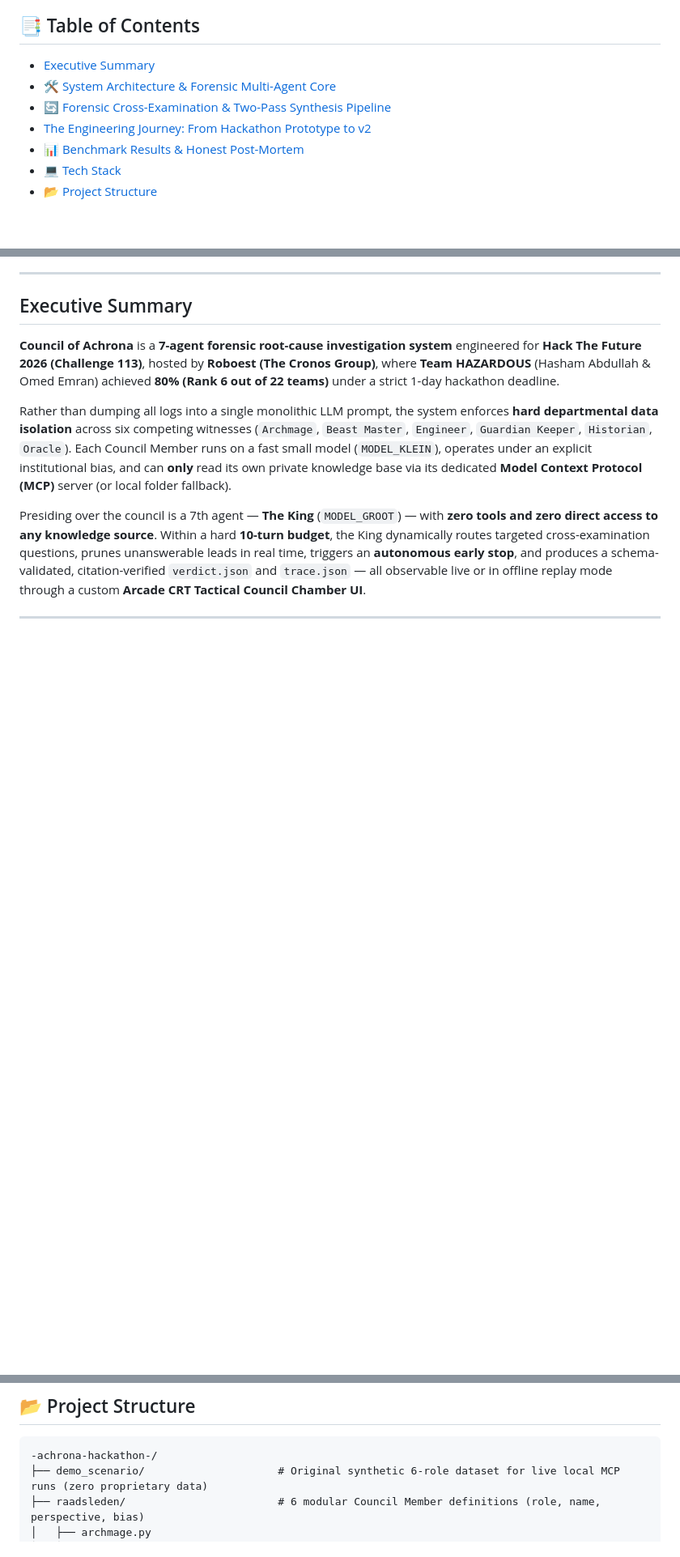
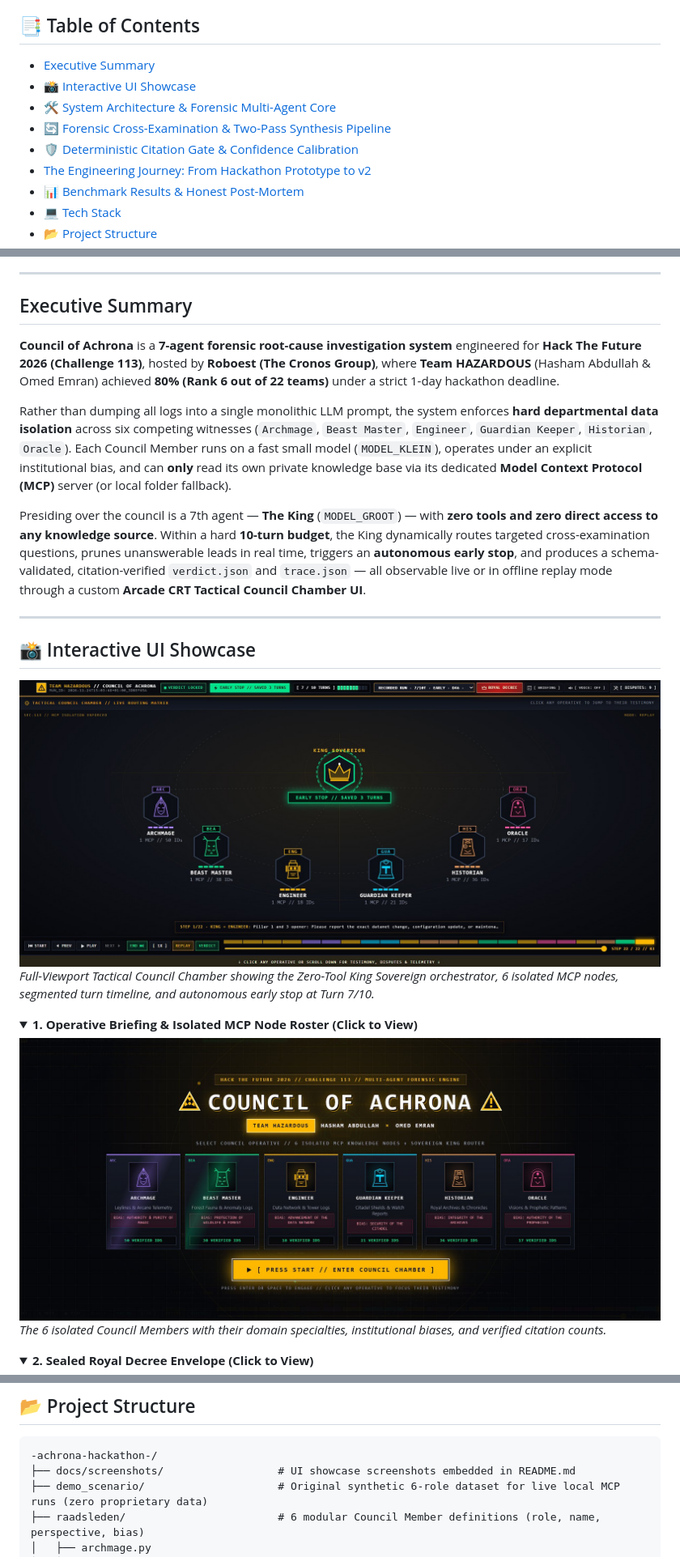
Before and after one commit to AbdullahHasham/-achrona-hackathon-, a Markdown page: README.md, 3 parts joined by grey strips. Shown at 81% size. Rendered like a GitHub page; pictures changed too: docs/screenshots/01-briefing-splash.jpg (added), docs/screenshots/02-council-chamber.jpg (added); folded sections open; blank space fills up the shorter version.

Commit message:
feat(ui+docs): full-viewport Council Chamber, Royal Parchment Decree, clickable UI showcase & architecture diagrams

````diff
--- a/README.md
+++ b/README.md
@@ -13,8 +13,10 @@
 
 ## 📑 Table of Contents
 - [Executive Summary](#executive-summary)
+- [📸 Interactive UI Showcase](#-interactive-ui-showcase)
 - [🛠️ System Architecture & Forensic Multi-Agent Core](#️-system-architecture--forensic-multi-agent-core)
 - [🔄 Forensic Cross-Examination & Two-Pass Synthesis Pipeline](#-forensic-cross-examination--two-pass-synthesis-pipeline)
+- [🛡️ Deterministic Citation Gate & Confidence Calibration](#️-deterministic-citation-gate--confidence-calibration)
 - [The Engineering Journey: From Hackathon Prototype to v2](#the-engineering-journey-from-hackathon-prototype-to-v2)
 - [📊 Benchmark Results & Honest Post-Mortem](#-benchmark-results--honest-post-mortem)
 - [💻 Tech Stack](#-tech-stack)
@@ -35,3 +37,19 @@ Presiding over the council is a 7th agent — **The King** (`MODEL_GROOT`) — w
 
 ---
 
+## 📸 Interactive UI Showcase
+
+![Full-Viewport Tactical Council Chamber](docs/screenshots/02-council-chamber.jpg)
+*Full-Viewport Tactical Council Chamber showing the Zero-Tool King Sovereign orchestrator, 6 isolated MCP nodes, segmented turn timeline, and autonomous early stop at Turn 7/10.*
+
+<details>
+<summary><strong>1. Operative Briefing &amp; Isolated MCP Node Roster (Click to View)</strong></summary>
+
+![Operative Briefing Splash](docs/screenshots/01-briefing-splash.jpg)
+*The 6 isolated Council Members with their domain specialties, institutional biases, and verified citation counts.*
+
+</details>
+
+<details>
+<summary><strong>2. Sealed Royal Decree Envelope (Click to View)</strong></summary>
+
@@ -245,6 +305,7 @@ This section documents the real engineering challenges encountered during the 1-
 
 ```text
 -achrona-hackathon-/
+├── docs/screenshots/                  # UI showcase screenshots embedded in README.md
 ├── demo_scenario/                     # Original synthetic 6-role dataset for live local MCP runs (zero proprietary data)
 ├── raadsleden/                        # 6 modular Council Member definitions (role, name, perspective, bias)
 │   ├── archmage.py
````
Also changed, not shown: other parts of README.md (+51 -9 lines), docs/screenshots/03-royal-decree-seal.jpg (added), docs/screenshots/04-royal-decree-open.jpg (added), 1 other file.
